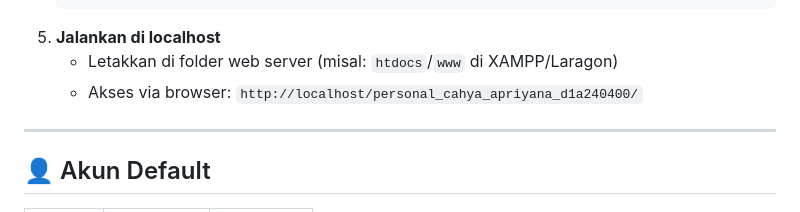
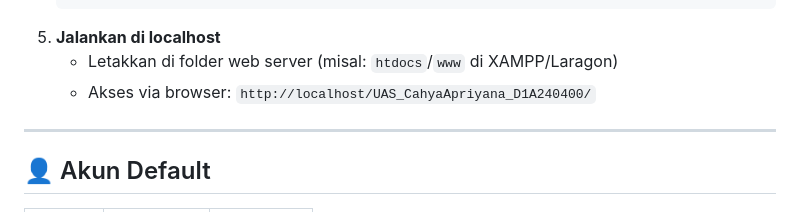
Before and after one commit to cahyaapriyana/personal_web, a Markdown page: README.md, the part around the change. Rendered like a GitHub page.

````diff
--- a/README.md
+++ b/README.md
@@ -203,7 +203,7 @@ Halaman untuk melihat, membaca, dan menghapus pesan yang masuk dari form kontak.
    ```
 5. **Jalankan di localhost**
    - Letakkan di folder web server (misal: `htdocs`/`www` di XAMPP/Laragon)
-   - Akses via browser: `http://localhost/personal_cahya_apriyana_d1a240400/`
+   - Akses via browser: `http://localhost/UAS_CahyaApriyana_D1A240400/`
 
 ---
 
````
